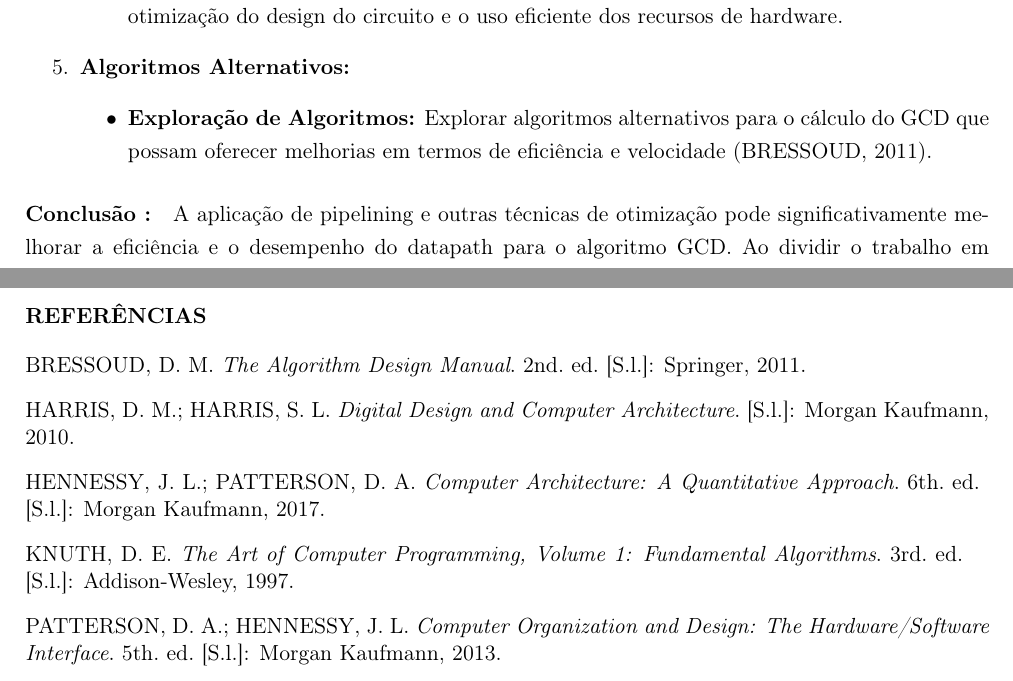
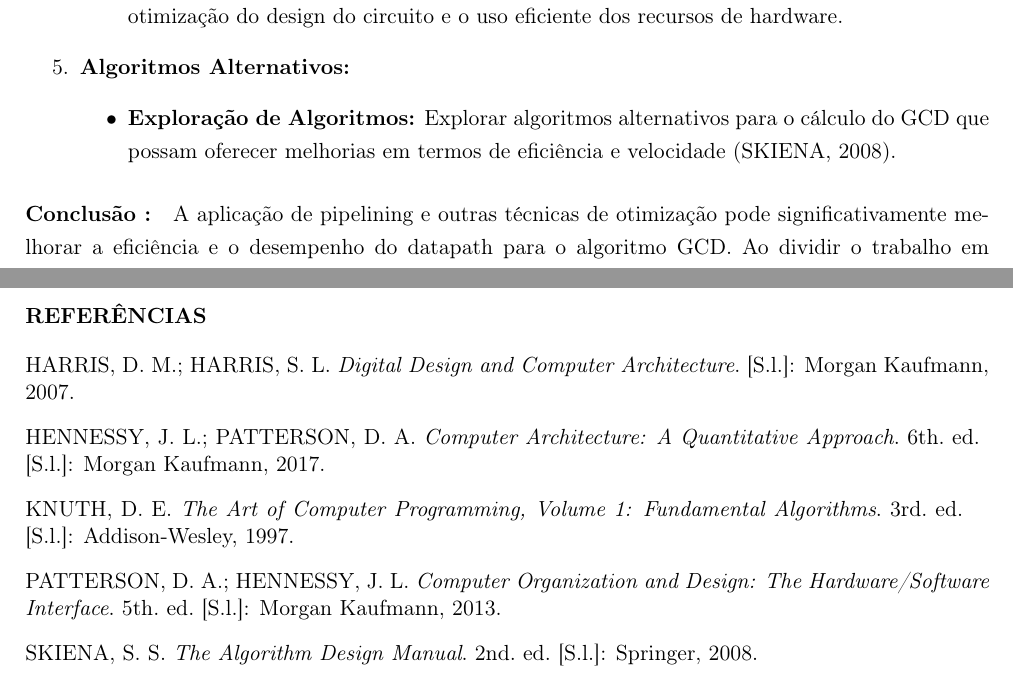
Before and after one commit to raulzera99/redes-industriais, a LaTeX document (main.tex, which reads bibliografia.bib): two parts of pages 12 and 13 of 13, joined at a grey line, cut so that both start at the same text. Compiled offline with pdfLaTeX.

Commit message:
7 paragrafo

```diff
--- a/bibliografia.bib
+++ b/bibliografia.bib
@@ -79,6 +79,6 @@ urlaccessdate={19 Abril. 2019},
   author    = {David Money Harris and Sarah L. Harris},
   title     = {Digital Design and Computer Architecture},
   publisher = {Morgan Kaufmann},
-  year      = {2010}
+  year      = {2007}
 }
 
@@ -87,5 +87,5 @@ urlaccessdate={19 Abril. 2019},
   title     = {The Algorithm Design Manual},
   edition   = {2nd},
   publisher = {Springer},
-  year      = {2011}
+  year      = {2008}
 }
--- a/main.tex
+++ b/main.tex
@@ -408,7 +408,7 @@ A implementação do pipelining para o GCD pode ser feita da seguinte maneira:
             \end{itemize}
     \item \textbf{Algoritmos Alternativos:}
         \begin{itemize}
-            \item \textbf{Exploração de Algoritmos:} Explorar algoritmos alternativos para o cálculo do GCD que possam oferecer melhorias em termos de eficiência e velocidade \cite{Bressoud2011}.
+            \item \textbf{Exploração de Algoritmos:} Explorar algoritmos alternativos para o cálculo do GCD que possam oferecer melhorias em termos de eficiência e velocidade \cite{Skiena2008}.
         \end{itemize}
 \end{enumerate}
 
```
Also changed, not shown: main.bbl, main.pdf, bibliografia.bib (4 more changed lines), 5 other files.
